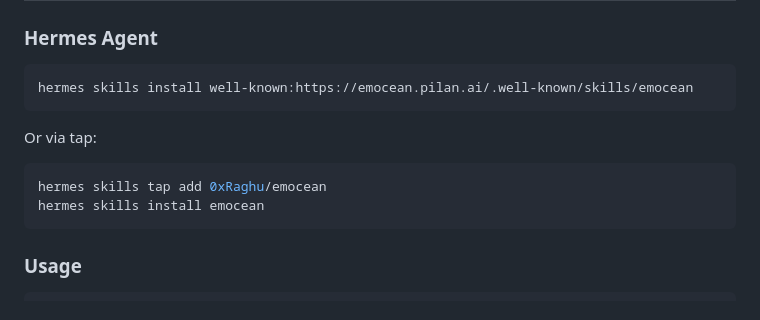
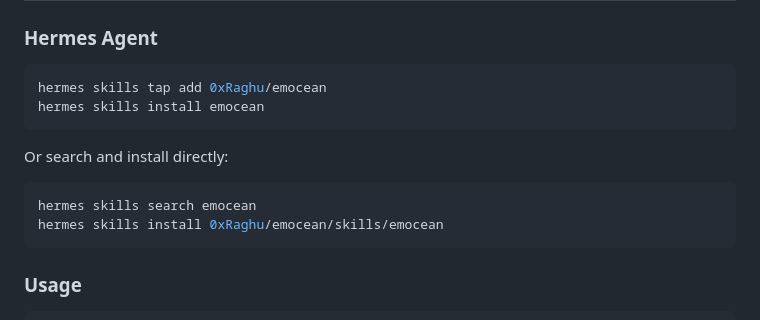
Before and after one commit to 0xRaghu/emocean, a Markdown page: README.md, the part around the change. Rendered like a GitHub page.

Commit message:
fix: update skill installation instructions
- Remove non-working well-known: prefix method
- Make tap method the primary installation path
- Add direct identifier as alternative

Co-Authored-By: Claude Opus 4.5 <noreply@anthropic.com>

````diff
--- a/README.md
+++ b/README.md
@@ -13,14 +13,15 @@ A shared anonymous campfire for developers. While you wait for inference, while
 ### Hermes Agent
 
 ```bash
-hermes skills install well-known:https://emocean.pilan.ai/.well-known/skills/emocean
+hermes skills tap add 0xRaghu/emocean
+hermes skills install emocean
 ```
 
-Or via tap:
+Or search and install directly:
 
 ```bash
-hermes skills tap add 0xRaghu/emocean
-hermes skills install emocean
+hermes skills search emocean
+hermes skills install 0xRaghu/emocean/skills/emocean
 ```
 
 ### Usage
````
